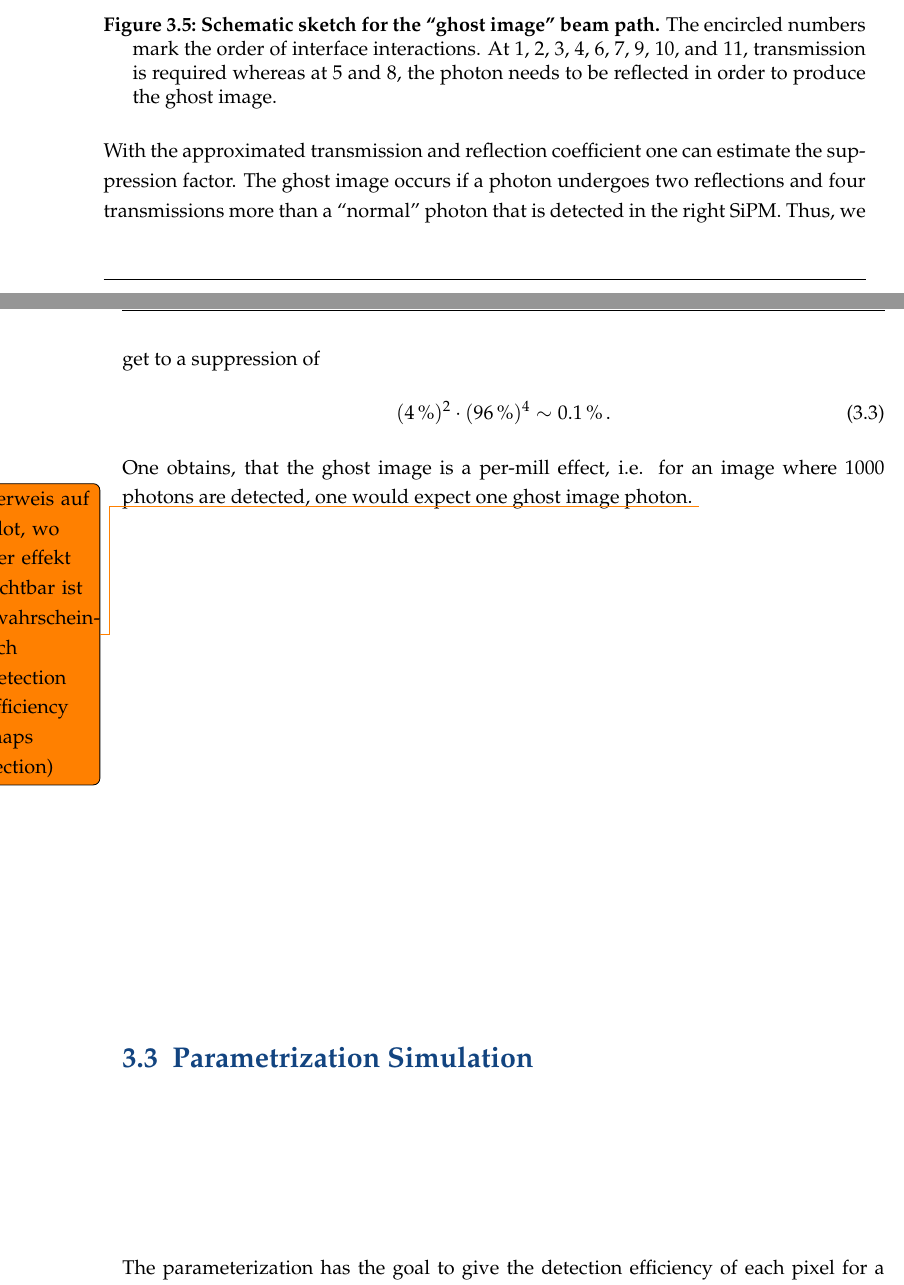
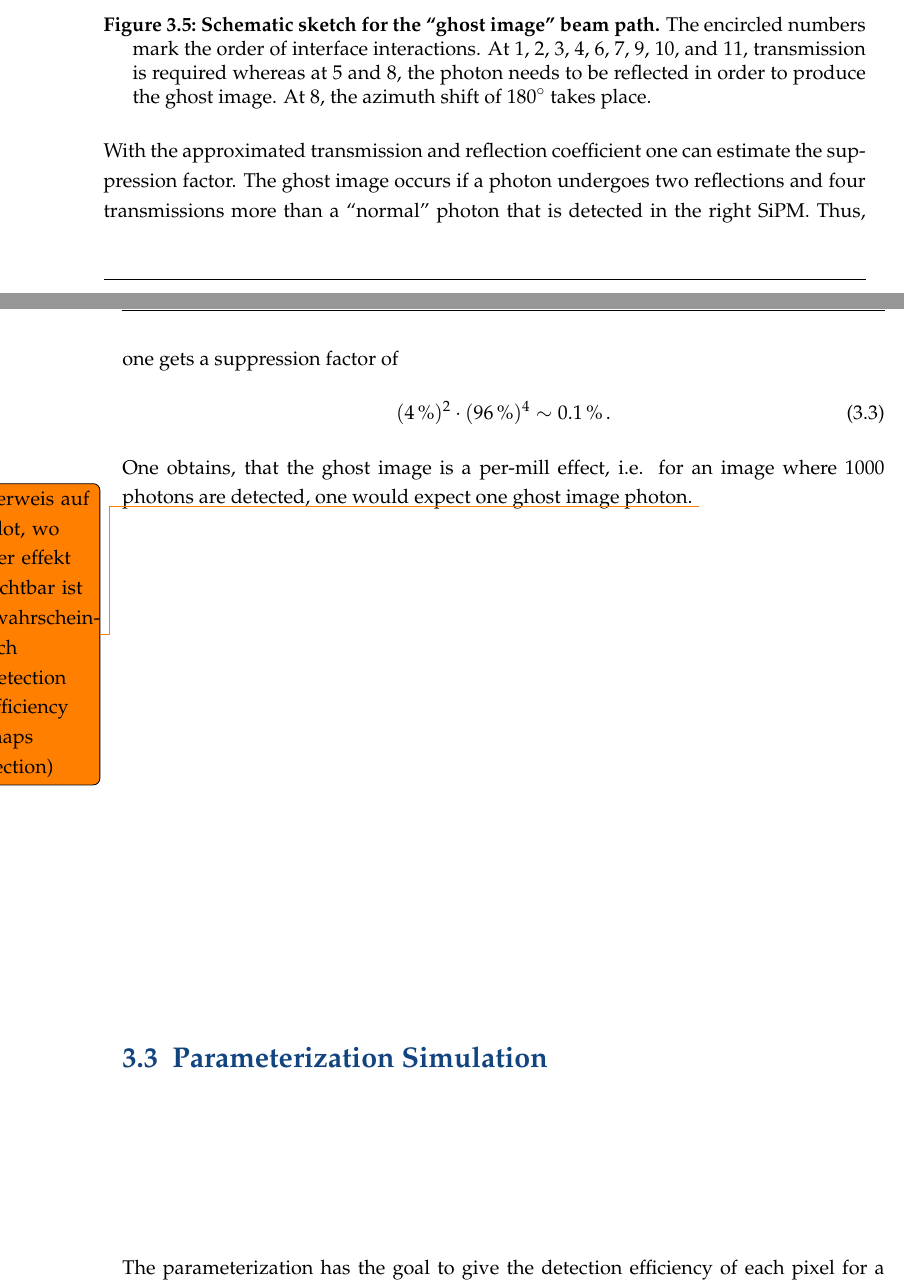
Before and after one commit to mrcgndr/master-thesis, a LaTeX thesis (masterthesis.tex, which reads chapters/iceact_simulation.tex): two parts of pages 51 and 52 of 86, joined at a grey line, cut so that both start at the same text. Compiled offline with pdfLaTeX.

Commit message:
minor improvements

```diff
--- a/chapters/iceact_simulation.tex
+++ b/chapters/iceact_simulation.tex
@@ -105,18 +105,18 @@ At all interfaces, the photon has to pass, reflection and transmission occur. In
 \begin{figure}[H]
 	\centering
 	\includegraphics[width=0.7\textwidth]{GhostImage.pdf}
-	\caption[Schematic sketch for the \enquote{ghost image} beam path]{\textbf{Schematic sketch for the \enquote{ghost image} beam path.} The encircled numbers mark the order of interface interactions. At 1, 2, 3, 4, 6, 7, 9, 10, and 11, transmission is required whereas at 5 and 8, the photon needs to be reflected in order to produce the ghost image.}
+	\caption[Schematic sketch for the \enquote{ghost image} beam path]{\textbf{Schematic sketch for the \enquote{ghost image} beam path.} The encircled numbers mark the order of interface interactions. At 1, 2, 3, 4, 6, 7, 9, 10, and 11, transmission is required whereas at 5 and 8, the photon needs to be reflected in order to produce the ghost image. At 8, the azimuth shift of \SI{180}{\degree} takes place.}
 	\label{ghostimage_path}
 \end{figure}
 
-With the approximated transmission and reflection coefficient one can estimate the suppression factor. The ghost image occurs if a photon undergoes two reflections and four transmissions more than a \enquote{normal} photon that is detected in the right SiPM. Thus, we get to a suppression of
+With the approximated transmission and reflection coefficient one can estimate the suppression factor. The ghost image occurs if a photon undergoes two reflections and four transmissions more than a \enquote{normal} photon that is detected in the right SiPM. Thus, one gets a suppression factor of
 \begin{align}
 	(\SI{4}{\percent})^2 \cdot (\SI{96}{\percent})^4 \sim \SI{0.1}{\percent}\,.
 \end{align}
 One obtains, that the ghost image is a per-mill effect, i.e. for an image where \num{1000} photons are detected, one would expect one ghost image photon.
 \todo{verweis auf plot, wo der effekt sichtbar ist (wahrscheinlich detection efficiency maps section)}
 
-\section{Parametrization Simulation}
+\section{Parameterization Simulation}
 
 The parameterization has the goal to give the detection efficiency of each pixel for a photon with given wavelength $\lambda$ and direction $(\theta,\phi)$. Therefore, a simulation has to be done for a wavelength range $[\lambda_\text{min}, \lambda_\text{max}]$ and a direction range -- given by a maximum inclination angle $\theta_\text{max}$ -- in which \iceact is capable of detecting Cherenkov photons. Firstly, the \geant coordinate system is introduced in figure~\ref{geant_coords}.\\
 
```
Also changed, not shown: chapters/iceact_parameterization.tex (+1 -1 lines), images/LUT_transposition_example.pdf, chapters/iceact_simulation.tex (8 more changed lines).
